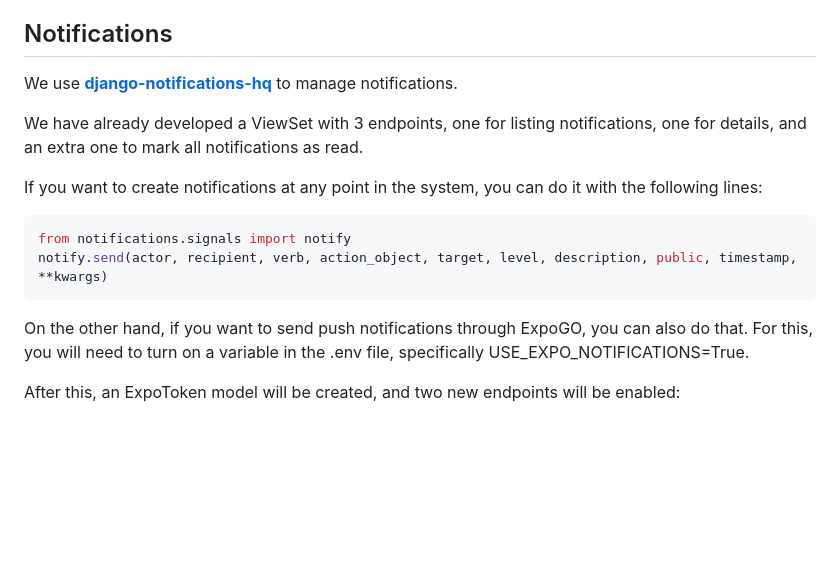
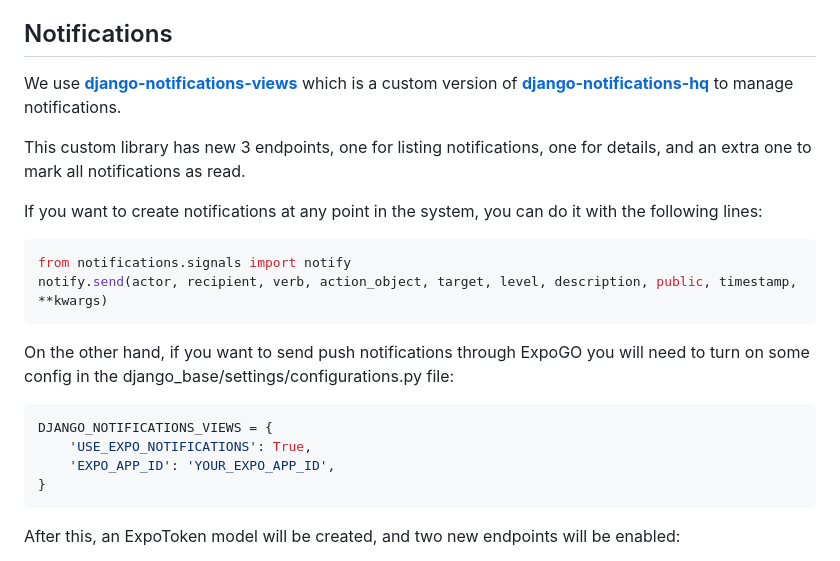
Before and after one commit to Linkcharsoft/django-base-project, a Markdown page: readme.md, the part around one of its changes. Drawn GitHub-style; blank space fills up the shorter version.

Commit message:
[ Update ] readme

````diff
--- a/readme.md
+++ b/readme.md
@@ -428,9 +428,9 @@ Now if the client sends the "Accept-Language" header with the desired language,
 
 
 ## Notifications
-We use [**django-notifications-hq**](https://pypi.org/project/django-notifications-hq/) to manage notifications.
+We use [**django-notifications-views**](https://pypi.org/project/django-notifications-views/) which is a custom version of [**django-notifications-hq**](https://pypi.org/project/django-notifications-hq/) to manage notifications.
 
-We have already developed a ViewSet with 3 endpoints, one for listing notifications, one for details, and an extra one to mark all notifications as read.
+This custom library has new 3 endpoints, one for listing notifications, one for details, and an extra one to mark all notifications as read.
 
 If you want to create notifications at any point in the system, you can do it with the following lines:
 
@@ -440,7 +440,14 @@ notify.send(actor, recipient, verb, action_object, target, level, description, p
 ```
 
 
-On the other hand, if you want to send push notifications through ExpoGO, you can also do that. For this, you will need to turn on a variable in the .env file, specifically USE_EXPO_NOTIFICATIONS=True.
+On the other hand, if you want to send push notifications through ExpoGO you will need to turn on some config in the django_base/settings/configurations.py file:
+
+```python
+DJANGO_NOTIFICATIONS_VIEWS = {
+    'USE_EXPO_NOTIFICATIONS': True,
+    'EXPO_APP_ID': 'YOUR_EXPO_APP_ID',
+}
+```
 
 After this, an ExpoToken model will be created, and two new endpoints will be enabled:
 
````
Also changed, not shown: other parts of readme.md (+2 -0 lines).
